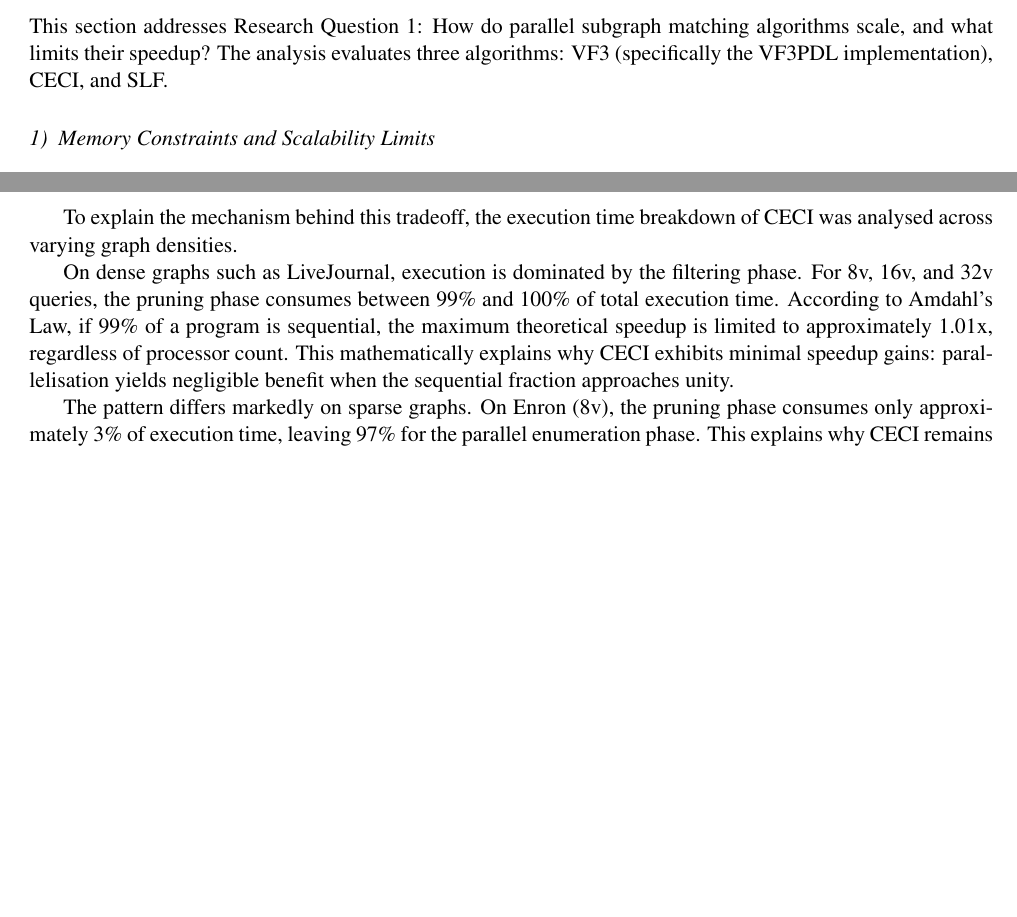
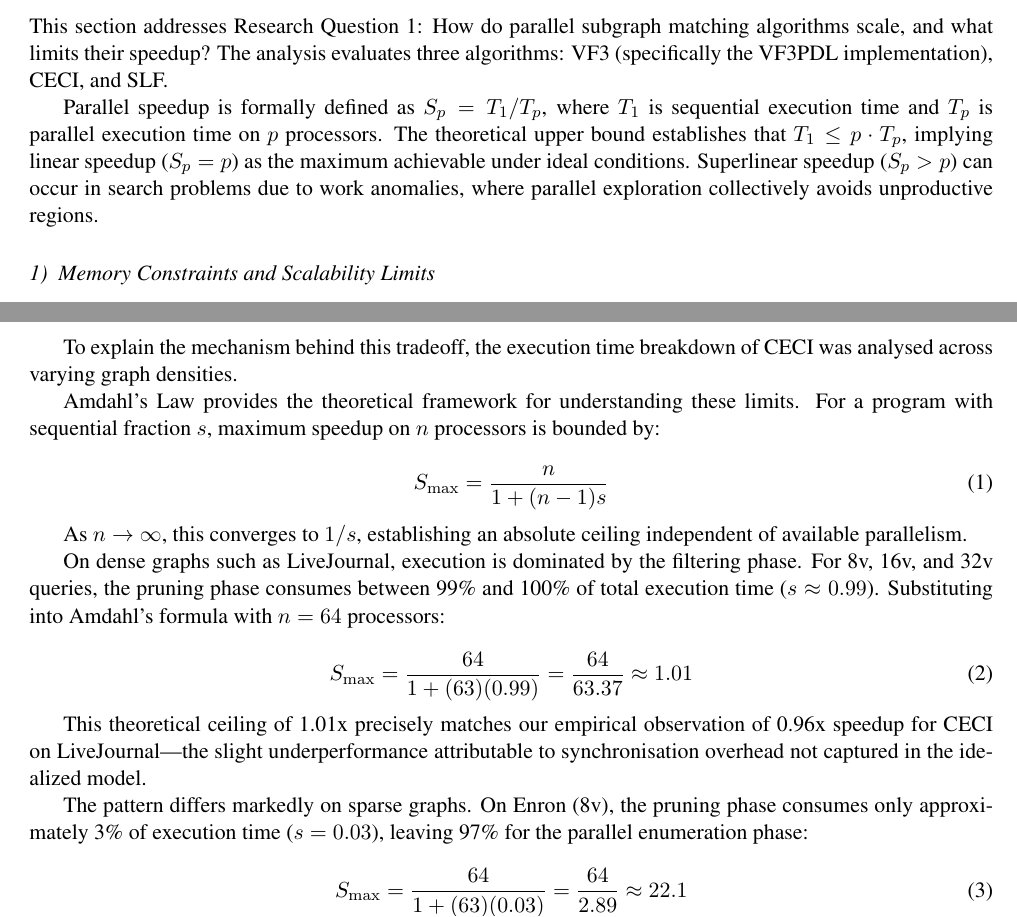
Before and after one commit to Park07/charts, a LaTeX thesis (thesis.tex): two parts of pages 4 and 11 of 16, joined at a grey line, cut so that both start at the same text, the shorter picture padded with empty space. Compiled offline with pdfLaTeX.

Commit message:
added math theoretical

```diff
--- a/thesis.tex
+++ b/thesis.tex
@@ -365,6 +364,8 @@ This evaluation addresses three research questions:
 
 This section addresses Research Question 1: How do parallel subgraph matching algorithms scale, and what limits their speedup? The analysis evaluates three algorithms: VF3 (specifically the VF3PDL implementation), CECI, and SLF.
 
+Parallel speedup is formally defined as $S_p = T_1 / T_p$, where $T_1$ is sequential execution time and $T_p$ is parallel execution time on $p$ processors. The theoretical upper bound establishes that $T_1 \leq p \cdot T_p$, implying linear speedup ($S_p = p$) as the maximum achievable under ideal conditions. Superlinear speedup ($S_p > p$) can occur in search problems due to work anomalies, where parallel exploration collectively avoids unproductive regions.
+
 \subsubsection{Memory Constraints and Scalability Limits}
 
 % FIGURE PLACEHOLDER
@@ -541,11 +542,31 @@ These findings point to a quantifiable cost associated with algorithmically ``so
 
 To explain the mechanism behind this tradeoff, the execution time breakdown of CECI was analysed across varying graph densities.
 
-On dense graphs such as LiveJournal, execution is dominated by the filtering phase. For 8v, 16v, and 32v queries, the pruning phase consumes between 99\% and 100\% of total execution time. According to Amdahl's Law, if 99\% of a program is sequential, the maximum theoretical speedup is limited to approximately 1.01x, regardless of processor count. This mathematically explains why CECI exhibits minimal speedup gains: parallelisation yields negligible benefit when the sequential fraction approaches unity.
+Amdahl's Law provides the theoretical framework for understanding these limits. For a program with sequential fraction $s$, maximum speedup on $n$ processors is bounded by:
 
-The pattern differs markedly on sparse graphs. On Enron (8v), the pruning phase consumes only approximately 3\% of execution time, leaving 97\% for the parallel enumeration phase. This explains why CECI remains viable on sparse datasets but exhibits degraded performance on dense graphs.
+\begin{equation}
+S_{\max} = \frac{n}{1 + (n-1)s}
+\end{equation}
 
-Taken together, these results suggest that the tradeoff is structural: aggressive index-based pruning shifts the computational burden from the parallelisable enumeration phase to the inherently sequential filtering phase. For dense graphs, this shift is detrimental to scalability. However, this analysis assumes that CECI's filtering phase cannot be parallelised; future implementations achieving partial parallelisation of index construction may alter this tradeoff.
+As $n \to \infty$, this converges to $1/s$, establishing an absolute ceiling independent of available parallelism.
+
+On dense graphs such as LiveJournal, execution is dominated by the filtering phase. For 8v, 16v, and 32v queries, the pruning phase consumes between 99\% and 100\% of total execution time ($s \approx 0.99$). Substituting into Amdahl's formula with $n = 64$ processors:
+
+\begin{equation}
+S_{\max} = \frac{64}{1 + (63)(0.99)} = \frac{64}{63.37} \approx 1.01
+\end{equation}
+
+This theoretical ceiling of 1.01x precisely matches our empirical observation of 0.96x speedup for CECI on LiveJournal---the slight underperformance attributable to synchronisation overhead not captured in the idealized model.
+
+The pattern differs markedly on sparse graphs. On Enron (8v), the pruning phase consumes only approximately 3\% of execution time ($s = 0.03$), leaving 97\% for the parallel enumeration phase:
+
+\begin{equation}
+S_{\max} = \frac{64}{1 + (63)(0.03)} = \frac{64}{2.89} \approx 22.1
+\end{equation}
+
+This explains why CECI remains viable on sparse datasets but exhibits degraded performance on dense graphs.
+
+Taken together, these results demonstrate that the tradeoff is structural: aggressive index-based pruning shifts the computational burden from the parallelisable enumeration phase to the inherently sequential filtering phase. For dense graphs, this shift is detrimental to scalability. However, this analysis assumes that CECI's filtering phase cannot be parallelised; future implementations achieving partial parallelisation of index construction may alter this tradeoff.
 
 \subsubsection{Absolute Performance Impact}
 
```
Also changed, not shown: thesis.tex (5 more changed lines).
